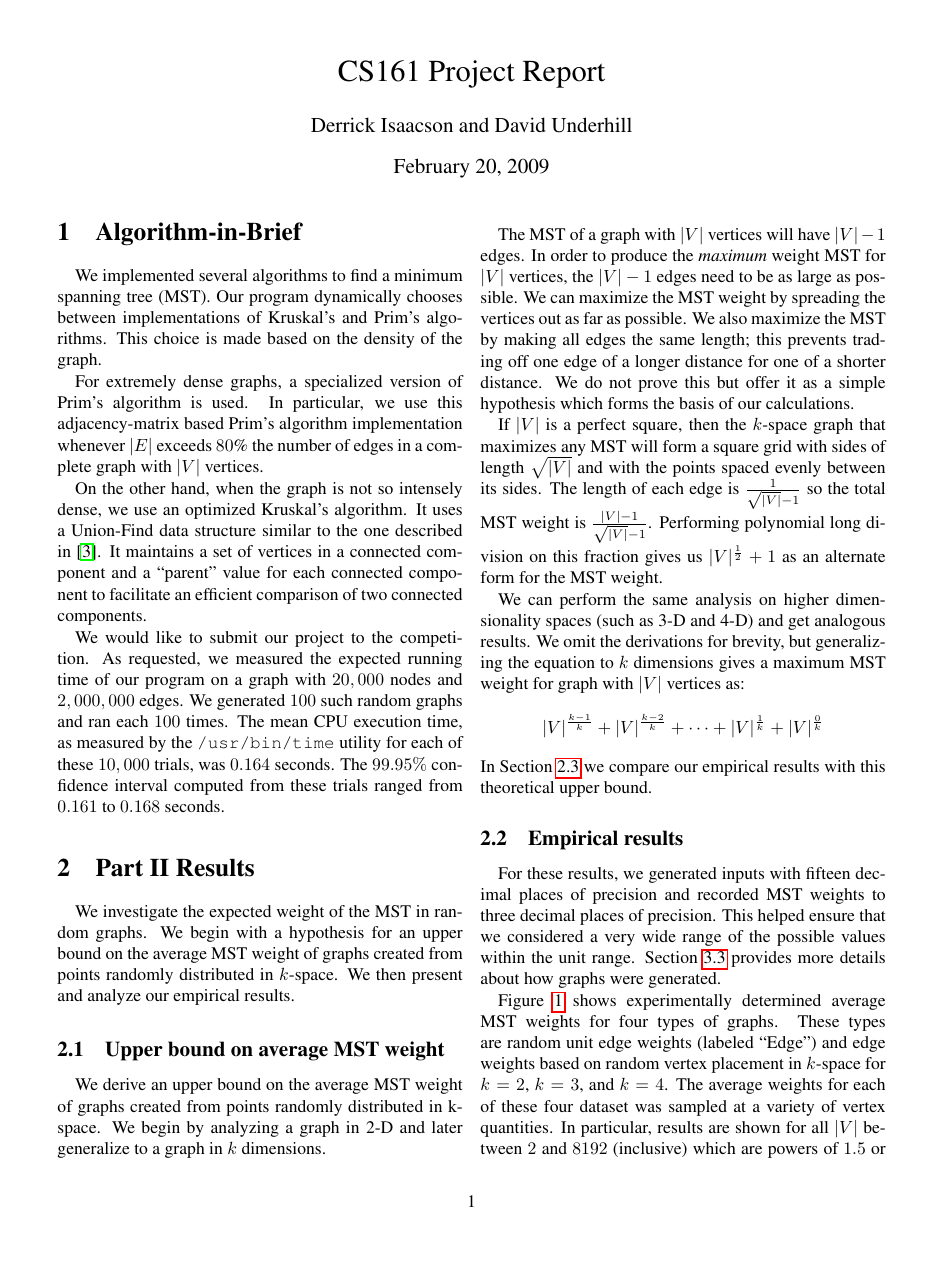
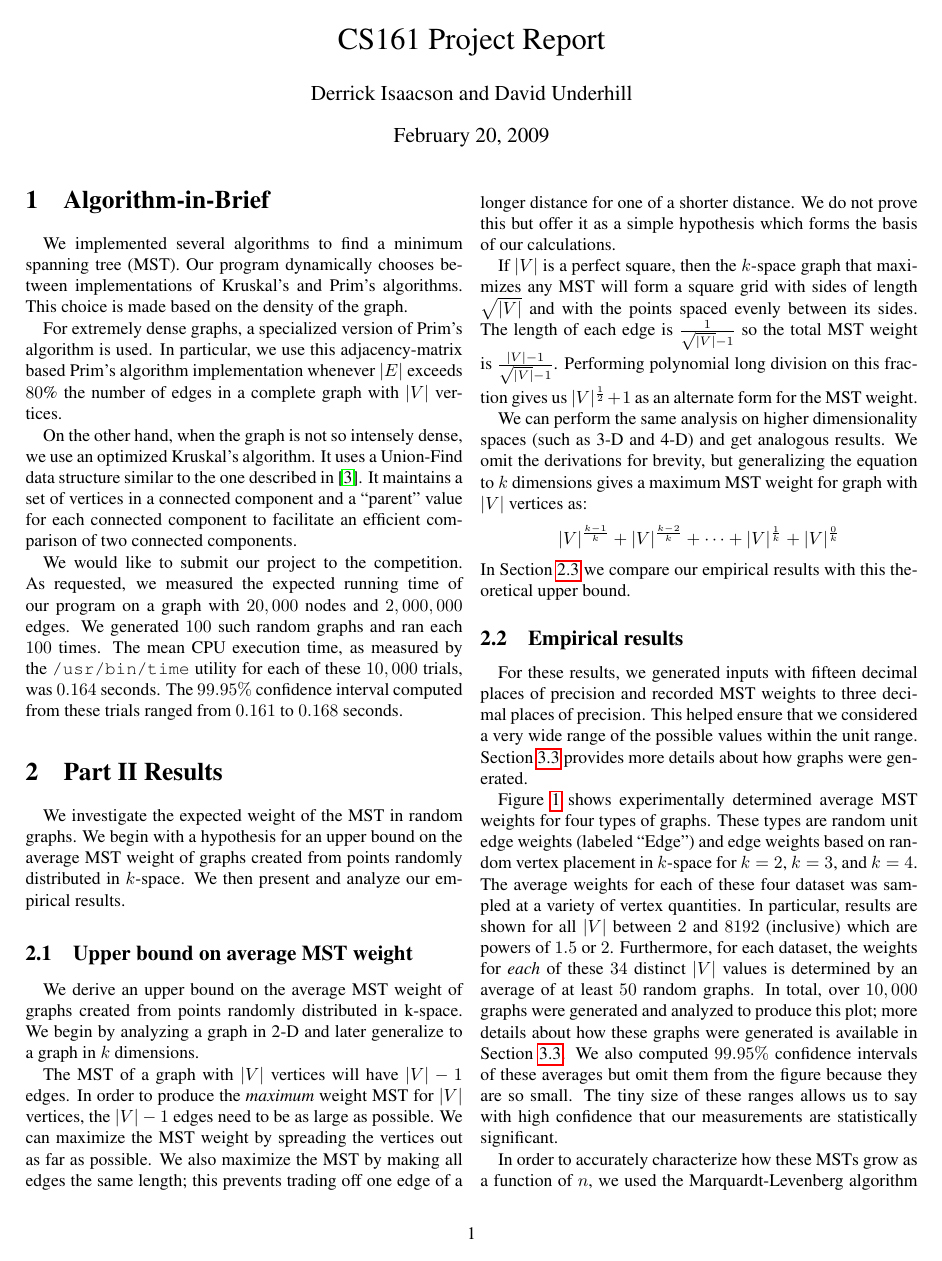
Before and after one commit to dound/mst, a LaTeX document (writeup/report.tex): page 1 of 6 before the commit and page 1 of 5 after it. Compiled offline with pdfLaTeX.

Commit message:
.75in margins vice 1.0in margins for space

```diff
--- a/writeup/report.tex
+++ b/writeup/report.tex
@@ -1,6 +1,6 @@
 \documentclass[twocolumn,10pt]{article}
 
-\usepackage[margin=1.0in]{geometry}
+\usepackage[margin=0.75in]{geometry}
 \usepackage{times}
 \usepackage{graphicx}
 \usepackage{hyperref}
```
